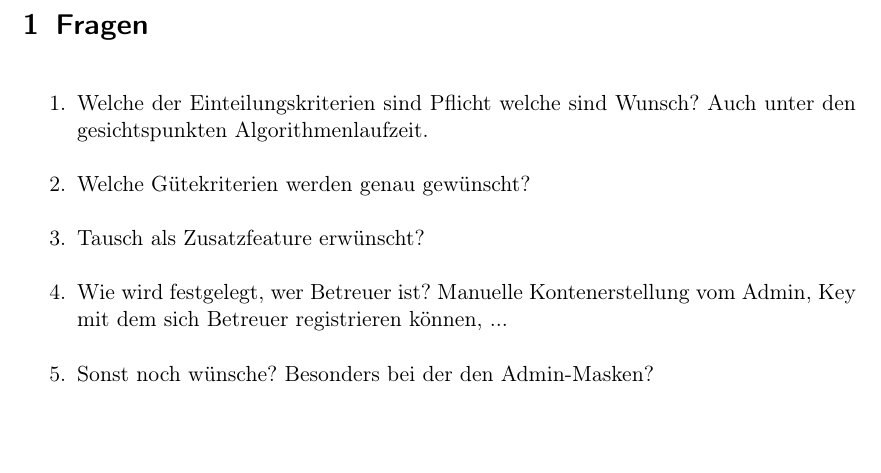
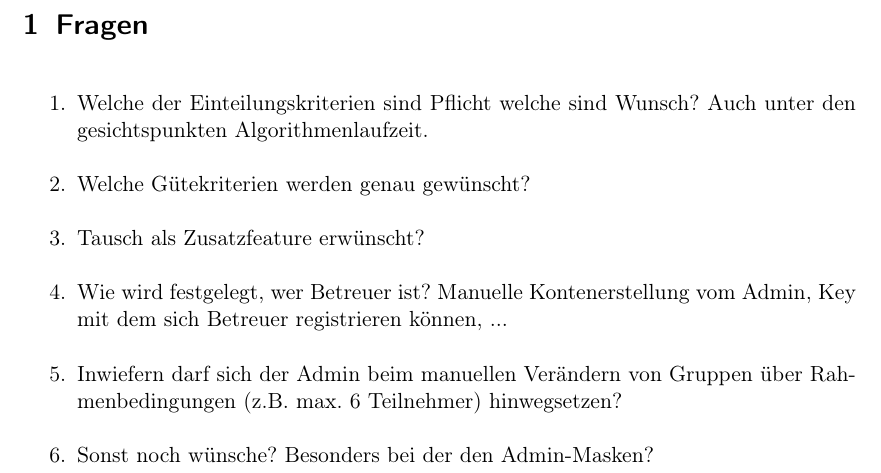
Before and after one commit to EmilDohse/pse_allocation, a LaTeX document (Pflichtenheft_pse/fragen.tex): part of the page, cut so that both start at the same text, the shorter picture padded with empty space. Compiled offline with pdfLaTeX.

Commit message:
Frage hinzugefügt

```diff
--- a/Pflichtenheft_pse/fragen.tex
+++ b/Pflichtenheft_pse/fragen.tex
@@ -12,6 +12,7 @@
   \item Welche Gütekriterien werden genau gewünscht?
   \item Tausch als Zusatzfeature erwünscht?
   \item Wie wird festgelegt, wer Betreuer ist? Manuelle Kontenerstellung vom Admin, Key mit dem sich Betreuer registrieren können, ...
+  \item Inwiefern darf sich der Admin beim manuellen Verändern von Gruppen über Rahmenbedingungen (z.B. max. 6 Teilnehmer) hinwegsetzen?
 
 
 
```
